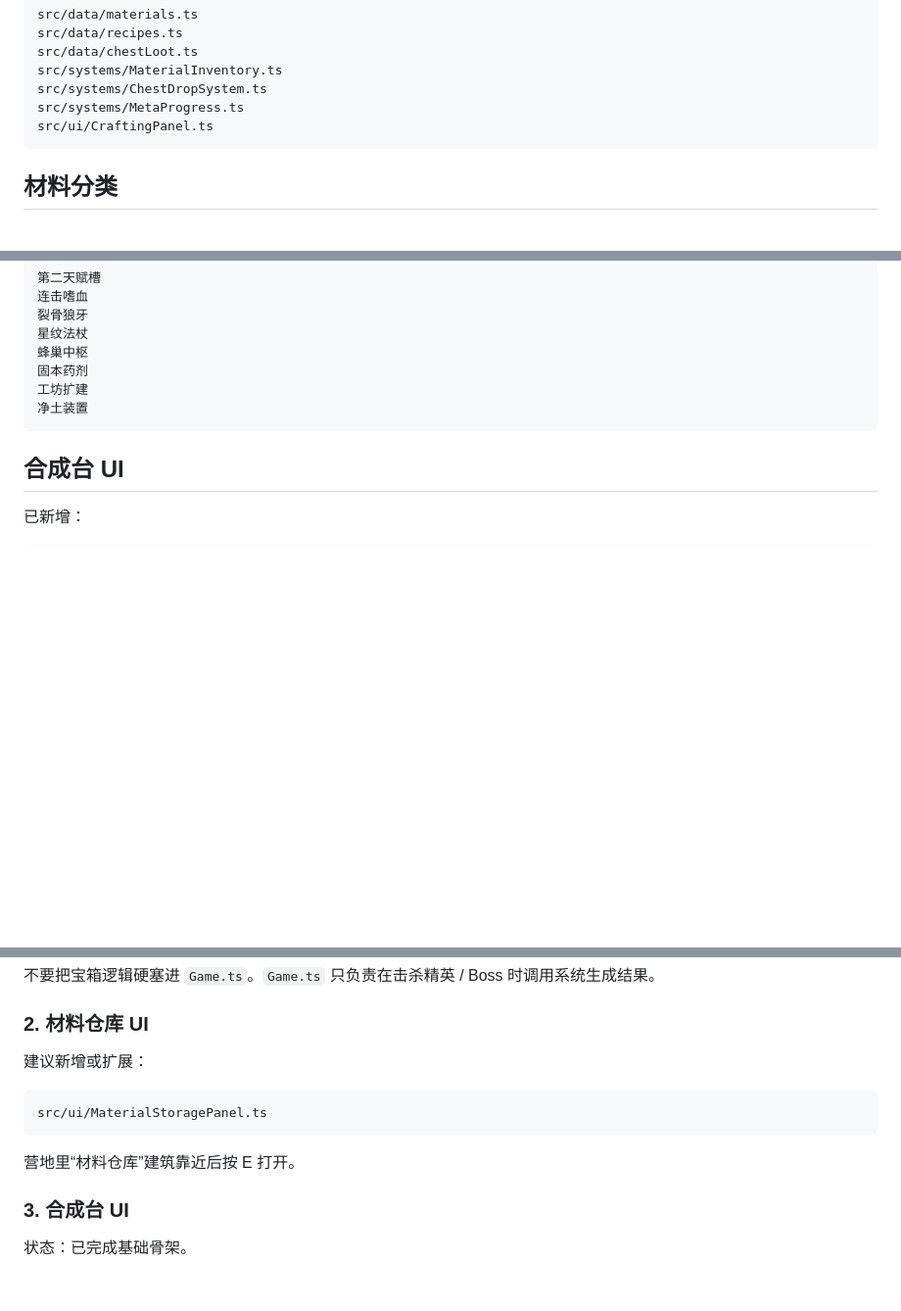
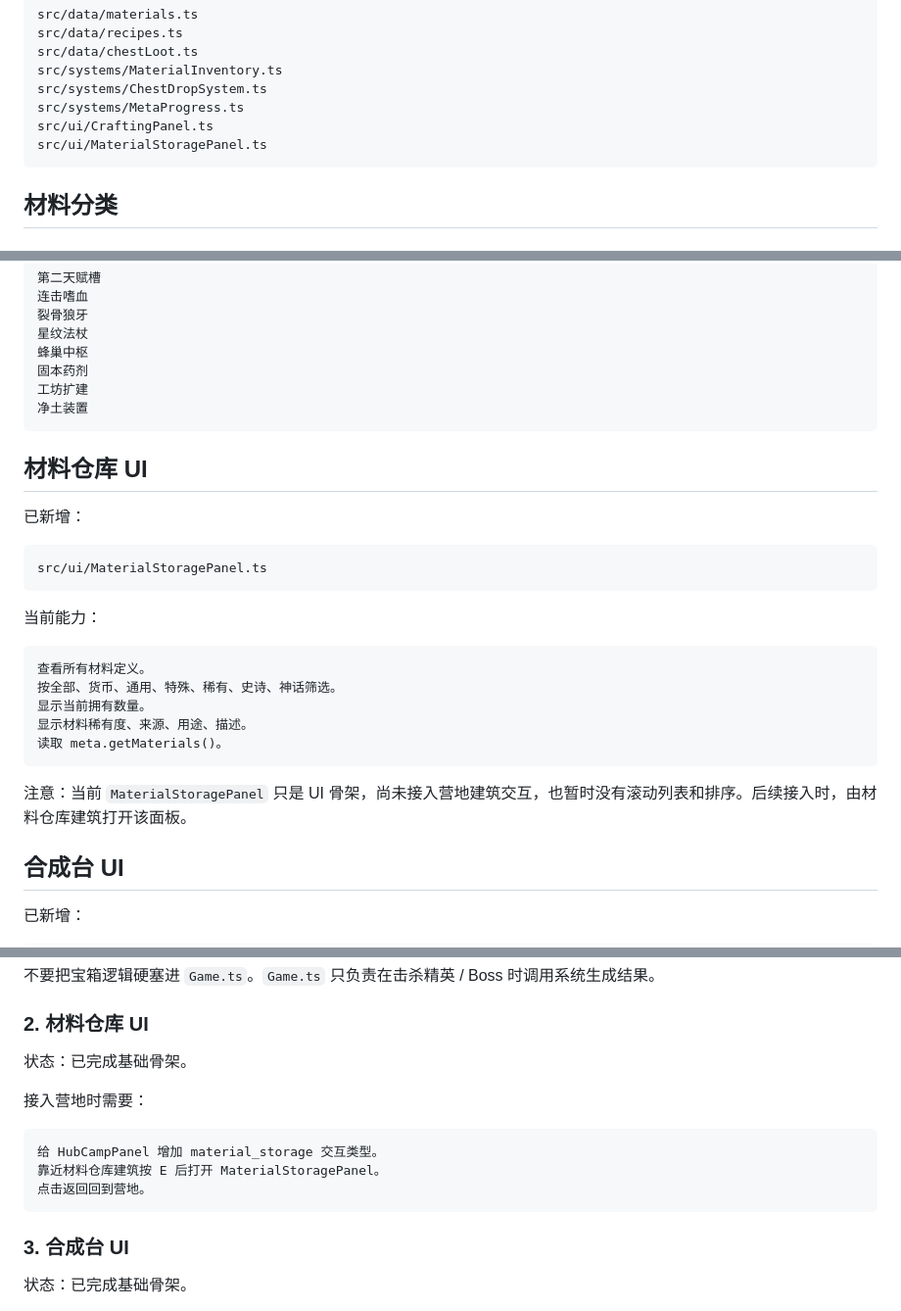
Before and after one commit to 666hanrui/game, a Markdown page: docs/MATERIAL_AND_CRAFTING_DESIGN.md, 3 parts joined by grey strips. Shown at 98% size. Rendered like a GitHub page; blank space fills up the shorter version.

Commit message:
更新材料仓库界面接入说明

````diff
--- a/docs/MATERIAL_AND_CRAFTING_DESIGN.md
+++ b/docs/MATERIAL_AND_CRAFTING_DESIGN.md
@@ -17,6 +17,7 @@ src/systems/MaterialInventory.ts
 src/systems/ChestDropSystem.ts
 src/systems/MetaProgress.ts
 src/ui/CraftingPanel.ts
+src/ui/MaterialStoragePanel.ts
 ```
 
 ## 材料分类
@@ -134,6 +135,26 @@ Boss：必掉大宝箱。
 净土装置
 ```
 
+## 材料仓库 UI
+
+已新增：
+
+```text
+src/ui/MaterialStoragePanel.ts
+```
+
+当前能力：
+
+```text
+查看所有材料定义。
+按全部、货币、通用、特殊、稀有、史诗、神话筛选。
+显示当前拥有数量。
+显示材料稀有度、来源、用途、描述。
+读取 meta.getMaterials()。
+```
+
+注意：当前 `MaterialStoragePanel` 只是 UI 骨架，尚未接入营地建筑交互，也暂时没有滚动列表和排序。后续接入时，由材料仓库建筑打开该面板。
+
 ## 合成台 UI
 
 已新增：
@@ -170,13 +191,15 @@ src/systems/ChestDropSystem.ts
 
 ### 2. 材料仓库 UI
 
-建议新增或扩展：
+状态：已完成基础骨架。
+
+接入营地时需要：
 
 ```text
-src/ui/MaterialStoragePanel.ts
+给 HubCampPanel 增加 material_storage 交互类型。
+靠近材料仓库建筑按 E 后打开 MaterialStoragePanel。
+点击返回回到营地。
 ```
-
-营地里“材料仓库”建筑靠近后按 E 打开。
 
 ### 3. 合成台 UI
 
````
